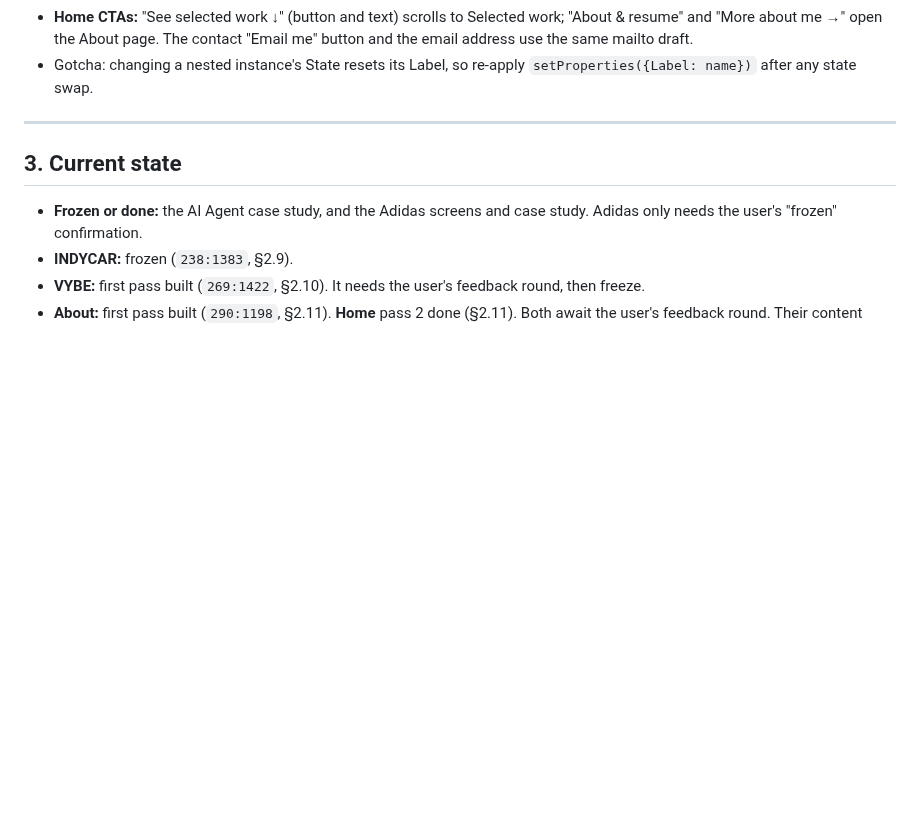
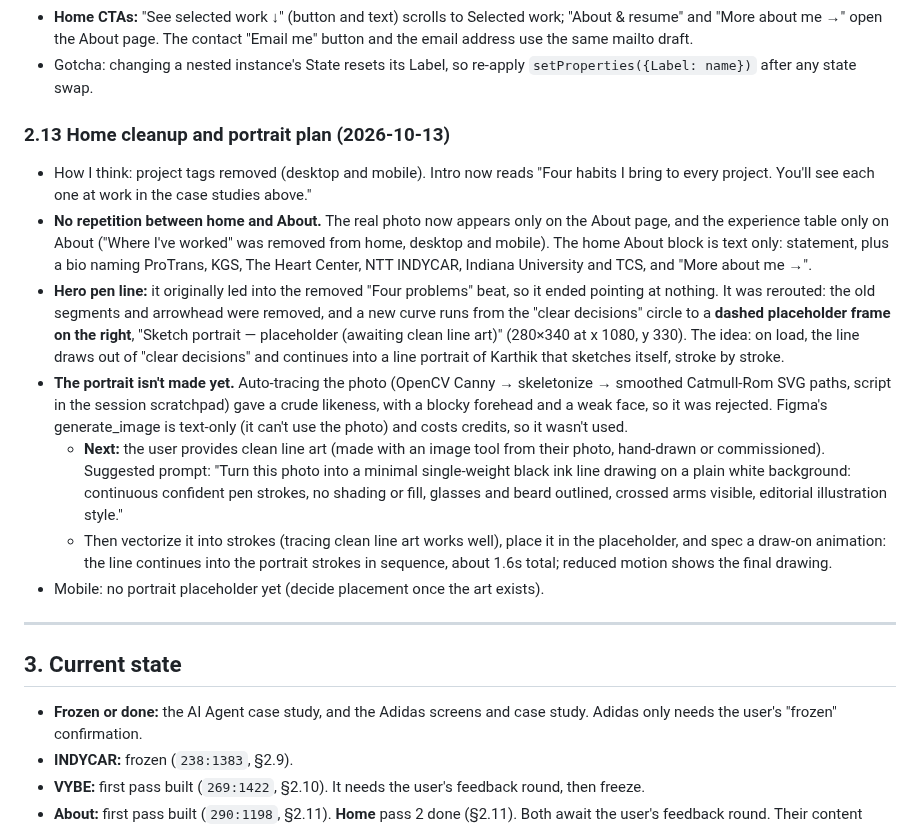
Before and after one commit to anupindikarthik529-prog/Portfolio, a Markdown page: HANDOVER.md, the part around the change. Drawn GitHub-style; blank space fills up the shorter version.

Commit message:
Home: no repeated photo/experience, habits without tags, hero line leads to portrait placeholder
Co-Authored-By: Claude Opus 5.5 <noreply@anthropic.com>
Claude-Session: https://claude.ai/code/session_01JfDsrrcrD6ejfMG7kQkm1T

```diff
--- a/HANDOVER.md
+++ b/HANDOVER.md
@@ -296,6 +296,16 @@ The user confirmed all four case studies are done (VYBE included).
 - **Home CTAs:** "See selected work ↓" (button and text) scrolls to Selected work; "About & resume" and "More about me →" open the About page. The contact "Email me" button and the email address use the same mailto draft.
 - Gotcha: changing a nested instance's State resets its Label, so re-apply `setProperties({Label: name})` after any state swap.
 
+
+### 2.13 Home cleanup and portrait plan (2026-10-13)
+- How I think: project tags removed (desktop and mobile). Intro now reads "Four habits I bring to every project. You'll see each one at work in the case studies above."
+- **No repetition between home and About.** The real photo now appears only on the About page, and the experience table only on About ("Where I've worked" was removed from home, desktop and mobile). The home About block is text only: statement, plus a bio naming ProTrans, KGS, The Heart Center, NTT INDYCAR, Indiana University and TCS, and "More about me →".
+- **Hero pen line:** it originally led into the removed "Four problems" beat, so it ended pointing at nothing. It was rerouted: the old segments and arrowhead were removed, and a new curve runs from the "clear decisions" circle to a **dashed placeholder frame on the right**, "Sketch portrait — placeholder (awaiting clean line art)" (280×340 at x 1080, y 330). The idea: on load, the line draws out of "clear decisions" and continues into a line portrait of Karthik that sketches itself, stroke by stroke.
+- **The portrait isn't made yet.** Auto-tracing the photo (OpenCV Canny → skeletonize → smoothed Catmull-Rom SVG paths, script in the session scratchpad) gave a crude likeness, with a blocky forehead and a weak face, so it was rejected. Figma's generate_image is text-only (it can't use the photo) and costs credits, so it wasn't used.
+  - **Next:** the user provides clean line art (made with an image tool from their photo, hand-drawn or commissioned). Suggested prompt: "Turn this photo into a minimal single-weight black ink line drawing on a plain white background: continuous confident pen strokes, no shading or fill, glasses and beard outlined, crossed arms visible, editorial illustration style."
+  - Then vectorize it into strokes (tracing clean line art works well), place it in the placeholder, and spec a draw-on animation: the line continues into the portrait strokes in sequence, about 1.6s total; reduced motion shows the final drawing.
+- Mobile: no portrait placeholder yet (decide placement once the art exists).
+
 ---
 
 ## 3. Current state
```
